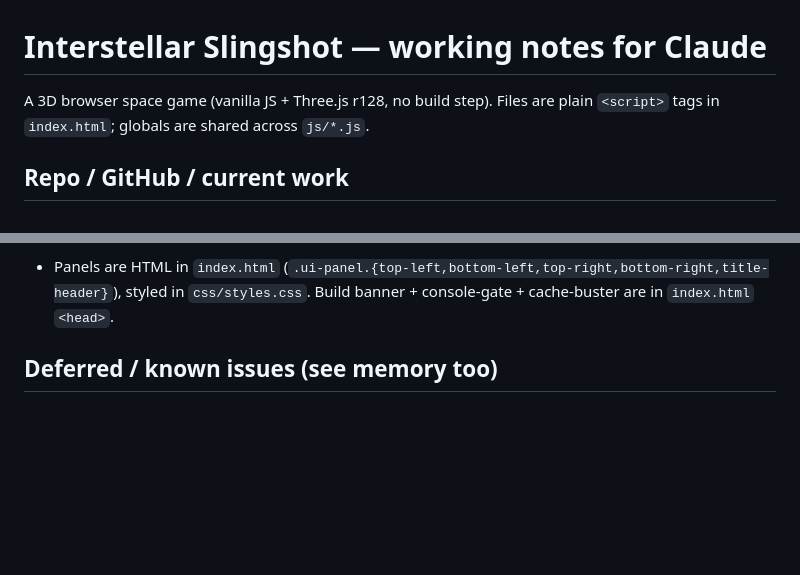
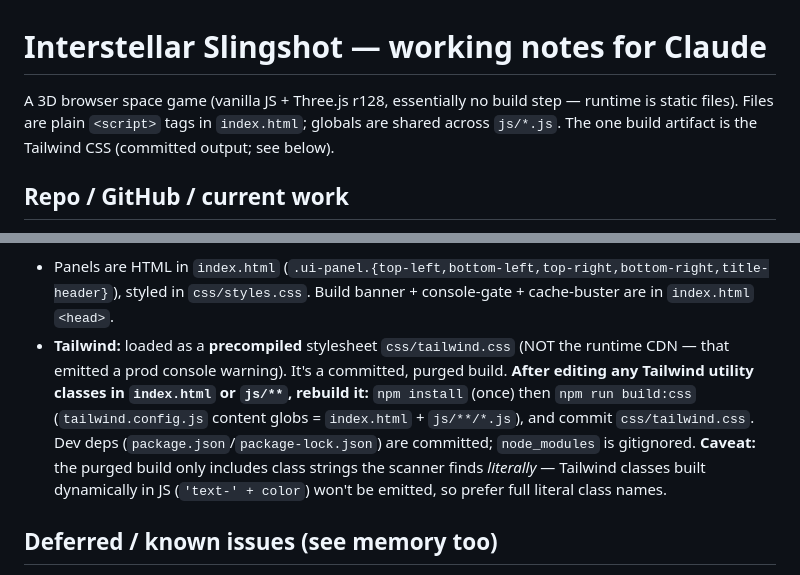
Before and after one commit to Benergy80/InterstellarSlingshot, a Markdown page: CLAUDE.md, 2 parts joined by grey strips. Drawn GitHub-style; blank space fills up the shorter version.

Commit message:
CLAUDE.md: note the Tailwind precompiled-CSS build step
Document that Tailwind is a committed precompiled stylesheet (not the CDN), and
that editing utility classes requires `npm run build:css` + committing
css/tailwind.css. Note the dynamic-class purge caveat.

```diff
--- a/CLAUDE.md
+++ b/CLAUDE.md
@@ -1,7 +1,9 @@
 # Interstellar Slingshot — working notes for Claude
 
-A 3D browser space game (vanilla JS + Three.js r128, no build step). Files are
-plain `<script>` tags in `index.html`; globals are shared across `js/*.js`.
+A 3D browser space game (vanilla JS + Three.js r128, essentially no build step —
+runtime is static files). Files are plain `<script>` tags in `index.html`;
+globals are shared across `js/*.js`. The one build artifact is the Tailwind CSS
+(committed output; see below).
 
 ## Repo / GitHub / current work
 - **Local:** `/Users/benstagl/InterstellarSlingshot`
@@ -65,6 +67,7 @@ plain `<script>` tags in `index.html`; globals are shared across `js/*.js`.
 
 **HUD**
 - Panels are HTML in `index.html` (`.ui-panel.{top-left,bottom-left,top-right,bottom-right,title-header}`), styled in `css/styles.css`. Build banner + console-gate + cache-buster are in `index.html` `<head>`.
+- **Tailwind:** loaded as a **precompiled** stylesheet `css/tailwind.css` (NOT the runtime CDN — that emitted a prod console warning). It's a committed, purged build. **After editing any Tailwind utility classes in `index.html` or `js/**`, rebuild it:** `npm install` (once) then `npm run build:css` (`tailwind.config.js` content globs = `index.html` + `js/**/*.js`), and commit `css/tailwind.css`. Dev deps (`package.json`/`package-lock.json`) are committed; `node_modules` is gitignored. **Caveat:** the purged build only includes class strings the scanner finds *literally* — Tailwind classes built dynamically in JS (`'text-' + color`) won't be emitted, so prefer full literal class names.
 
 ## Deferred / known issues (see memory too)
 - Autopilot can fly into a planet on long warp transits (root-caused; on-rails evade + unvalidated warp exit). See `~/.claude/projects/-Users-benstagl-InterstellarSlingshot/memory/autopilot-warp-planet-collision.md`.
```
